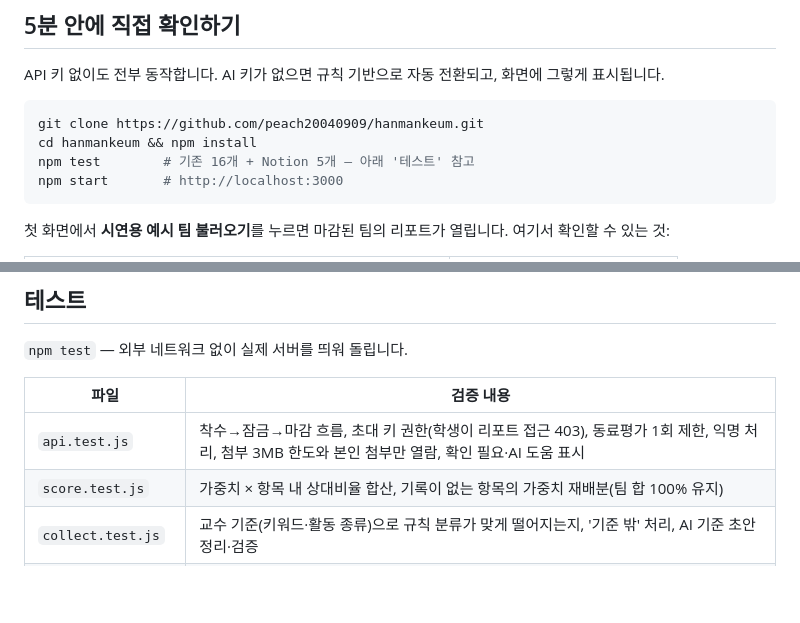
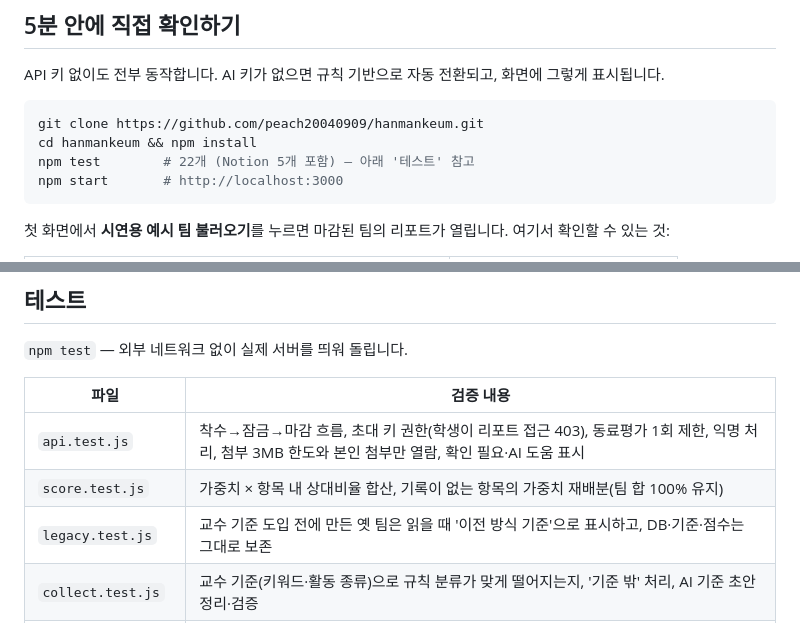
Before and after one commit to peach20040909/hanmankeum, a Markdown page: README.md, 2 parts joined by grey strips. Rendered like a GitHub page; blank space fills up the shorter version.

````diff
--- a/README.md
+++ b/README.md
@@ -14,7 +14,7 @@ API 키 없이도 전부 동작합니다. AI 키가 없으면 규칙 기반으
 ```bash
 git clone https://github.com/peach20040909/hanmankeum.git
 cd hanmankeum && npm install
-npm test        # 기존 16개 + Notion 5개 — 아래 '테스트' 참고
+npm test        # 22개 (Notion 5개 포함) — 아래 '테스트' 참고
 npm start       # http://localhost:3000
 ```
 
@@ -39,6 +39,7 @@ npm start       # http://localhost:3000
 |---|---|
 | `api.test.js` | 착수→잠금→마감 흐름, 초대 키 권한(학생이 리포트 접근 403), 동료평가 1회 제한, 익명 처리, 첨부 3MB 한도와 본인 첨부만 열람, 확인 필요·AI 도움 표시 |
 | `score.test.js` | 가중치 × 항목 내 상대비율 합산, 기록이 없는 항목의 가중치 재배분(팀 합 100% 유지) |
+| `legacy.test.js` | 교수 기준 도입 전에 만든 옛 팀은 읽을 때 '이전 방식 기준'으로 표시하고, DB·기준·점수는 그대로 보존 |
 | `collect.test.js` | 교수 기준(키워드·활동 종류)으로 규칙 분류가 맞게 떨어지는지, '기준 밖' 처리, AI 기준 초안 정리·검증 |
 | `generate.test.js` | 근거 번호 검증(전부 없는 번호·근거 없음·평가 표현은 제외, 일부만 틀리면 유효한 근거만 남김), 근거-내용 연결이 약한 문장 표시, 초안 대비 수정률 |
 | `notion.test.js` | 가짜 외부 조회 + 실제 교수 기준 규칙 분류·DB 저장: 페이지 생성, 남의 문서 편집, 기준 밖, 분류 출처/버전, 중복·팀 범위, 틀린 웹훅 서명 거부 |
````
Also changed, not shown: docs/ai-review.md (+2 -2 lines).
